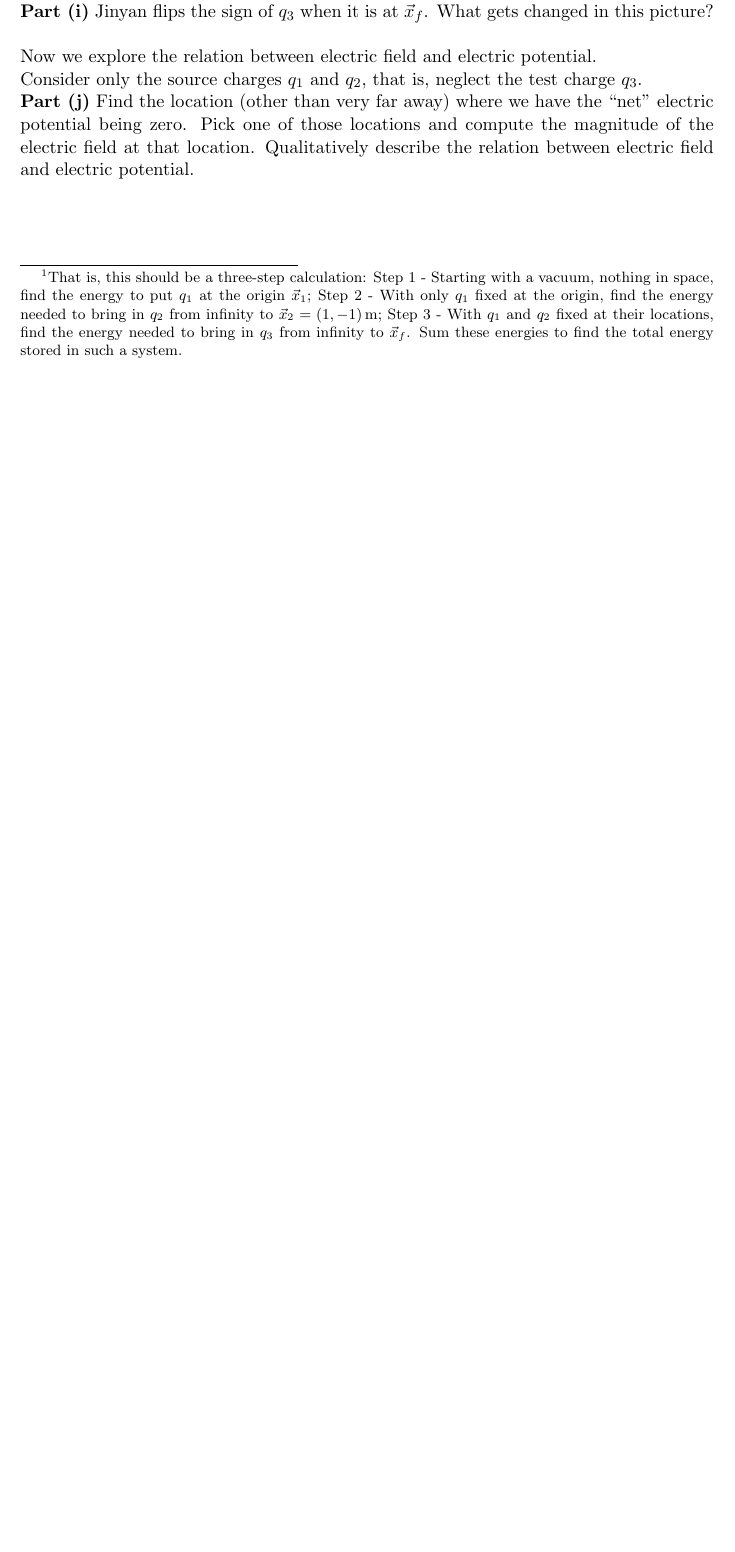
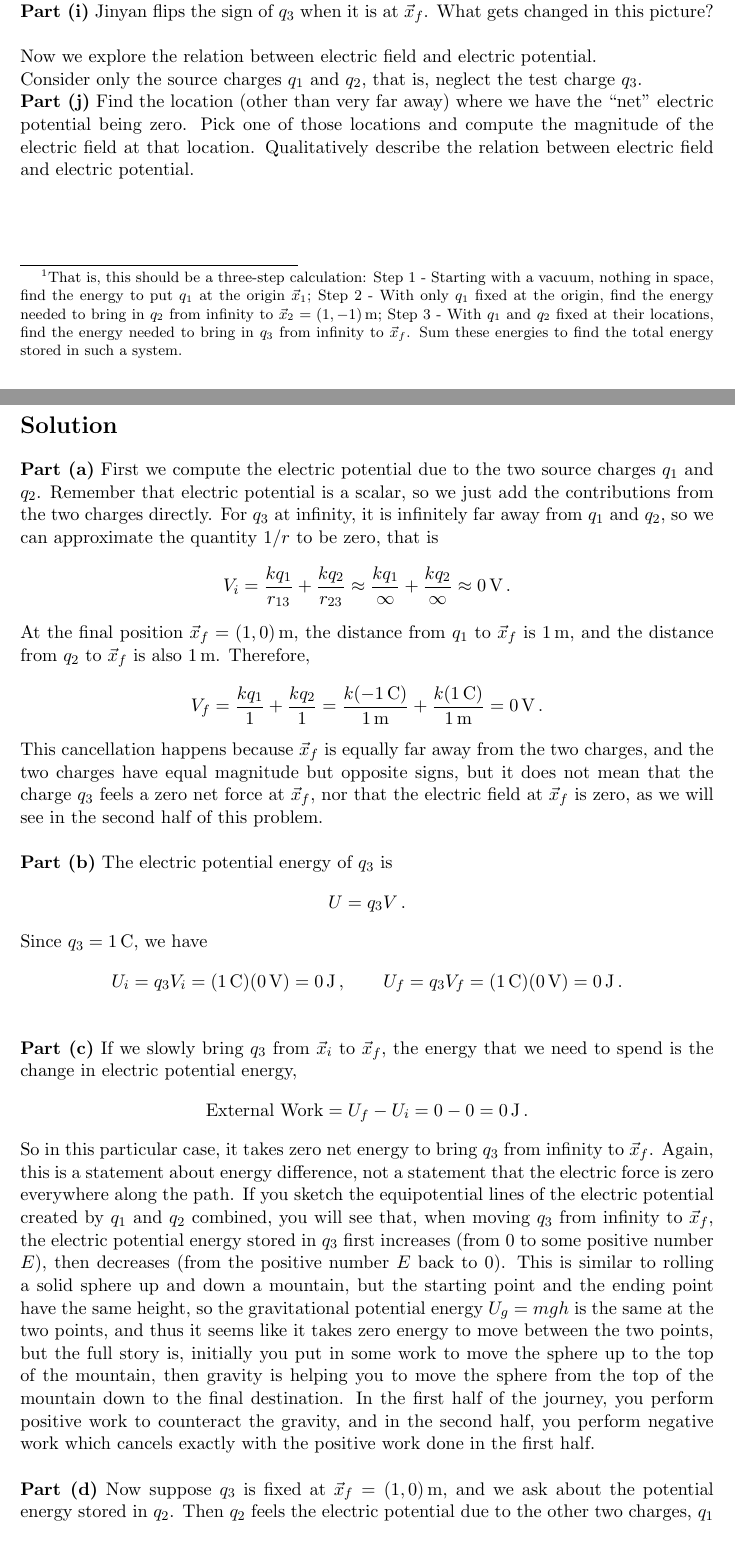
Before and after one commit to jmiu19/Worksheets, a LaTeX document (5C/5C_md1R.tex): part of the page before the commit and two parts of pages 1 and 2 of 6 after it, the two joined at a grey line, cut so that both start at the same text, the shorter picture padded with empty space. The pictures show the PDF file 5C/5C_md1R.pdf that the author committed with the source.

Commit message:
checked solution to 5C midterm 1 review worksheet

```diff
--- a/5C/5C_md1R.tex
+++ b/5C/5C_md1R.tex
@@ -53,171 +53,51 @@ Jinyan is trying to bring in a test charge $q_3=1\,$C from infinitely far away a
 Consider only the source charges $q_1$ and $q_2$, that is, neglect the test charge $q_3$.\\
 \noindent\textbf{Part (j)} Find the location (other than very far away) where we have the ``net" electric potential being zero. Pick one of those locations and compute the magnitude of the electric field at that location. Qualitatively describe the relation between electric field and electric potential.
 
-%\newpage
-%\section*{Solution}
-%\noindent\textbf{Part (a)} First we compute the electric potential due to the two source charges $q_1$ and $q_2$. Remember that electric potential is a scalar, so we just add the contributions from the two charges directly. For $q_3$ at infinity, it is infinitely far away from $q_1$ and $q_2$, so we can approximate the quantity $1/r$ to be zero, that is
-%\begin{align*}
-%V_i = \frac{kq_1}{r_{13}} + \frac{kq_2}{r_{23}} \approx \frac{kq_1}{\infty} + \frac{kq_2}{\infty} \approx 0\,\text{V}\,.
-%\end{align*}
-%At the final position $\vec{x}_f=(1,0)$\,m, the distance from $q_1$ to $\vec{x}_f$ is $1$\,m, and the distance from $q_2$ to $\vec{x}_f$ is also $1$\,m. Therefore,
-%\begin{align*}
-%V_f = \frac{kq_1}{1}+\frac{kq_2}{1}
-%= \frac{k(-1\,\text{C})}{1\,\text{m}}+\frac{k(1\,\text{C})}{1\,\text{m}}=0\,\text{V}\,.
-%\end{align*}
-%This cancellation happens because $\vec{x}_f$ is equally far away from the two charges, and the two charges have equal magnitude but opposite signs, but it does not mean that the charge $q_3$ feels a zero net force at $\vec{x}_f$, nor that the electric field at $\vec{x}_f$ is zero, as we will see in the second half of this problem. \\
-%
-%\noindent\textbf{Part (b)} The electric potential energy of $q_3$ is
-%\begin{align*}
-%U = q_3V\,.
-%\end{align*}
-%Since $q_3=1$\,C, we have
-%\begin{align*}
-%U_i = q_3V_i = (1\,\text{C})(0\,\text{V})=0\,\text{J}\,,\qquad
-%U_f = q_3V_f = (1\,\text{C})(0\,\text{V})=0\,\text{J}\,.\\
-%\end{align*}
-%
-%\noindent\textbf{Part (c)} If we slowly bring $q_3$ from $\vec{x}_i$ to $\vec{x}_f$, the energy that we need to spend is the change in electric potential energy,
-%\begin{align*}
-%\text{External Work}= U_f-U_i = 0-0=0\,\text{J}\,.
-%\end{align*}
-%So in this particular case, it takes zero net energy to bring $q_3$ from infinity to $\vec{x}_f$. Again, this is a statement about energy difference, not a statement that the electric force is zero everywhere along the path. If you sketch the equipotential lines of the electric potential created by $q_1$ and $q_2$ combined, you will see that, when moving $q_3$ from infinity to $\vec{x}_f$, the electric potential energy stored in $q_3$ first increases (from $0$ to some positive number $E$), then decreases (from the positive number $E$ back to $0$). This is similar to rolling a solid sphere up and down a mountain, but the starting point and the ending point have the same height, so the gravitational potential energy $U_g = mgh$ is the same at the two points, and thus it seems like it takes zero energy to move between the two points, but the full story is, initially you put in some work to move the sphere up to the top of the mountain, then gravity is helping you to move the sphere from the top of the mountain down to the final destination. In the first half of the journey, you perform positive work to counteract the gravity, and in the second half, you perform negative work which cancels exactly with the positive work done in the first half. \\
-%
-%\noindent\textbf{Part (d)} Now suppose $q_3$ is fixed at $\vec{x}_f=(1,0)$\,m, and we ask about the potential energy stored in $q_2$. Then $q_2$ feels the electric potential due to the other two charges, $q_1$ and $q_3$. In this part, we are essentially treating $q_2$ as a test charge, with $q_1$ and $q_3$ being source charges. The distance between $q_2$ and $q_1$ is
-%\begin{align*}
-%r_{21}=\sqrt{(1-0)^2+(-1-0)^2} \,\text{m}=\sqrt{2}\,\text{m}\,,
-%\end{align*}
-%and the distance between $q_2$ and $q_3$ is
-%\begin{align*}
-%r_{23}=1\,\text{m}\,.
-%\end{align*}
-%Therefore, the electric potential at the position of $q_2$ due to $q_1$ and $q_3$ is
-%\begin{align*}
-%V(\vec{x}_2)=\frac{kq_1}{r_{21}}+\frac{kq_3}{r_{23}}
-%=-\frac{k}{\sqrt{2}}+k\,.
-%\end{align*}
-%Since $q_2=1$\,C, the potential energy stored in $q_2$ is
-%\begin{align*}
-%U_2=q_2V
-%= k\left(1-\frac{1}{\sqrt{2}}\right)
-%=2.63\cdot 10^9\,\text{J}\,,
-%\end{align*}
-%where I used $k=8.99\cdot 10^9$\,Nm$^2$/C$^2$ in the last step.\\
-%
-%\noindent\textbf{Part (e)} To assemble the three-charge system, we should add the energy needed in each step, without double-counting the same pair of charges. We do this following the hint in the problem.\\
-%
-%\noindent Step 1: Starting from empty space, bring in $q_1$. Since there are no other charges yet, it is really really really easy to move $q_1$ around in space, this costs
-%\begin{align*}
-%W_1=0\,\text{J}\,.
-%\end{align*}
-%
-%\noindent Step 2: Now bring in $q_2$ while $q_1$ is already fixed at the origin. Then $q_2$ will feel an electric force due to $q_1$, and that affects how much energy we need to put in when trying to move $q_2$ from infinity to the target location at $\vec{x}_2$. As we have seen above (similar to the calculation that we have for bringing in $q_3$), at infinity, $q_2$ has zero potential energy, thus we only care about the potential energy of $q_2$ at the target location $\vec{x}_2 = (1,-1)$. At the target location, the distance between $q_1$ and $q_2$ is $\sqrt{2}$\,m, so
-%\begin{align*}
-%W_2=U_f - U_i = U_f - 0 = U_f = \frac{kq_1q_2}{\sqrt{2}}
-%=-\frac{k}{\sqrt{2}}\,.
-%\end{align*}
-%This is negative because $q_1$ and $q_2$ have opposite signs, so the attractive electric force between $q_1$ and $q_2$ helps us bring $q_2$ in.\\
-%
-%\noindent Step 3: Now bring in $q_3$ while $q_1$ and $q_2$ are already fixed. We have calculated the energy needed to bring in $q_3$ in part (c), this is
-%\begin{align*}
-%W_3=0\,\text{J}\,.
-%\end{align*}
-%Therefore, the total energy needed to assemble the system is
-%\begin{align*}
-%W_{\text{total}}=W_1+W_2+W_3
-%=-\frac{k}{\sqrt{2}}
-%=-6.36\cdot 10^9\,\text{J}\,.
-%\end{align*}
-%Equivalently, we can add the potential energies of the three pairs:
-%\begin{align*}
-%U_{\text{total}}
-%=\frac{kq_1q_2}{r_{12}}+\frac{kq_1q_3}{r_{13}}+\frac{kq_2q_3}{r_{23}}
-%=-\frac{k}{\sqrt{2}}-k+k
-%=-\frac{k}{\sqrt{2}} =-6.36\cdot 10^9\,\text{J}\,.
-%\end{align*}
-%This gives the same result.\\
-%
-%\noindent\textbf{Part (f)} Qualitatively, the electric field lines should start from the positive charge $q_2$ and end on the negative charge $q_1$. Since $q_1$ and $q_2$ have equal magnitude, every field line that leaves $q_2$ should eventually terminate on $q_1$. The picture should look like a dipole field, tilted along the line connecting $(1,-1)$ and $(0,0)$.
-%\begin{center}
-%\includegraphics[scale=0.85]{tiltedField}
-%\end{center}
-%
-%
-%\noindent\textbf{Part (g)} At $\vec{x}_i=(\infty,0)$\,m, infinitely far away from the two source charges, the ``distances" in
-%\begin{align*}
-%\vec{E} = \frac{kq_1}{\text{(``distance")}^2} + \frac{kq_2}{\text{(``distance")}^2}
-%\end{align*}
-%are really large such that the fractions are essentially zero. Therefore, the electric field is
-%\begin{align*}
-%\vec{E}_i=(0,0)\,\text{N/C}\,.
-%\end{align*}
-%At $\vec{x}_f=(1,0)$\,m, we compute the electric field due to each source charge. Considering $q_1$ only, the negative charge $q_1$ attracts a positive test charge toward the origin, so the field at $\vec{x}_f$ due to $q_1$ points directly left,
-%\begin{align*}
-%\vec{E}_1=\left(- \frac{k|q_1|}{r^2}\,,\ 0\right) = (-8.99\cdot 10^9\,,\ 0)\,\text{N/C}\,.
-%\end{align*}
-%The positive charge $q_2$ pushes a positive test charge away from $(1,-1)$, so at $\vec{x}_f=(1,0)$ the field due to $q_2$ points directly upward,
-%\begin{align*}
-%\vec{E}_2=\left(0\,,\ \frac{k|q_2|}{r^2}\right) = (0\,,\ 8.99\cdot 10^9)\,\text{N/C}\,.
-%\end{align*}
-%Adding the two contributions,
-%\begin{align*}
-%\vec{E}_f=\vec{E}_1+\vec{E}_2
-%=(-8.99\cdot 10^9,\ 8.99\cdot 10^9)\,\text{N/C}\,.
-%\end{align*}
-%So the electric field at $\vec{x}_f$ is not zero, even though the electric potential at $\vec{x}_f$ is zero.\\
-%
-%\noindent\textbf{Part (h)} The electric force on $q_3$ is
-%\begin{align*}
-%\vec{F}=q_3\vec{E}\,.
-%\end{align*}
-%We only need to scale what we have obtained for $\vec{E}$ at the initial and final positions. Since $q_3=1$\,C,
-%\begin{align*}
-%\vec{F}_i=(0,0)\,\text{N}\,,\qquad
-%\vec{F}_f
-%=(-8.99\cdot 10^9,\ 8.99\cdot 10^9)\,\text{N}\,.
-%\end{align*}
-%The force at $\vec{x}_f$ points up and to the left.\\
-%
-%\noindent\textbf{Part (i)} If Jinyan flips the sign of $q_3$ at $\vec{x}_f$, then \textbf{the electric potential $V$ and the electric field $\vec{E}$ due to the source charges $q_1$ and $q_2$ do not change}. These quantities are properties of the source charges, so they are defined by how and where you put the source charges. They have no relation with the test charge $q_3$.\\
-%
-%What does change is the force on $q_3$, because
-%\begin{align*}
-%\vec{F}=q_3\vec{E}\,.
-%\end{align*}
-%After the sign flip, $q_3=-1$\,C, so at $\vec{x}_f$,
-%\begin{align*}
-%\vec{F}_f=(-1)\cdot (-8.99\cdot 10^9,\ 8.99\cdot 10^9)\,\text{N}\,.
-%\end{align*}
-%Thus the force reverses direction (the field does not reverse direction, and the potential does not change sign). The potential energy $U=q_3V$ also changes sign in general, but at $\vec{x}_f$ we have $V_f=0$, so in this special location the potential energy is still zero.\\
-%
-%\noindent\textbf{Part (j)} The net electric potential due to $q_1$ and $q_2$ is zero whenever the two contributions from $q_1$ and $q_2$ cancel,
-%\begin{align*}
-%\frac{kq_1}{r_1}+\frac{kq_2}{r_2}=0\,.
-%\end{align*}
-%Since $q_1=-1$\,C and $q_2=1$\,C, this becomes
-%\begin{align*}
-%-\frac{k}{r_1}+\frac{k}{r_2}=0\,,
-%\end{align*}
-%so we need
-%\begin{align*}
-%r_1=r_2\,.
-%\end{align*}
-%In words, the net potential is zero at every point that is equally far away from $q_1$ and $q_2$. Geometrically, if you plot some of these points, you see that the line
-%\begin{align*}
-%y=x-1\,
-%\end{align*}
-%in the coordinate system captures all of them. Therefore, there is a whole line where the potential is zero. One convenient point on this line is the point we already used, $\vec{x}_f=(1,0)$\,m. At that point, from part (g),
-%\begin{align*}
-%\vec{E}_f=(-8.99\cdot 10^9,\ 8.99\cdot 10^9)\,\text{N/C}\,,
-%\end{align*}
-%so the magnitude of the electric field is
-%\begin{align*}
-%|\vec{E}_f|=\sqrt{(-8.99\cdot 10^9)^2+(8.99\cdot 10^9)^2}
-%=1.27\cdot 10^{10}\,\text{N/C}\,.
-%\end{align*}
-%The electric potential being zero does not imply electric field being zero. Rather, at a specific location, electric field tells us which way and how much the potential changes nearby (mathematically, this is called the gradient). As we discussed above, a close analogy to $V$ is a mountain (or a sink for $V$ produced by negative charge). A solid sphere in the gravity picture can stand at zero height but still be on a steep hill rolling towards negative height. In the electric case, the electric field points from higher potential toward lower potential, and it is perpendicular to the equipotential lines.\\
-%
-%Mathematically, \footnote{Review the week-4 worksheet for practical computation of this quantity.}
-%\begin{align*}
-%\vec{E} = -\nabla V = \left( -\frac{\partial V }{\partial x}\,,\ -\frac{\partial V}{\partial y}\right) \approx \left(-\frac{\Delta V}{\Delta x}\,,\ -\frac{\Delta V}{\Delta y}\right)
-%\end{align*}
-%As you can see here, $\vec{E}$ describes how $V$ changes in all directions, so only the ``change" matters. Two different lines $f(x)=114x$ and $f(x)=114x+514$ have the same slope of $114$ at every single point, which describes the change of $f(x)$ with respect to $x$, but at different points they satisfy $f(x) = 0$. The same argument applies to the relation between $\vec{E}$ and $V$.
+\newpage
+\section*{Solution}
+\noindent\textbf{Part (a)} First we compute the electric potential due to the two source charges $q_1$ and $q_2$. Remember that electric potential is a scalar, so we just add the contributions from the two charges directly. For $q_3$ at infinity, it is infinitely far away from $q_1$ and $q_2$, so we can approximate the quantity $1/r$ to be zero, that is
+\begin{align*}
+V_i = \frac{kq_1}{r_{13}} + \frac{kq_2}{r_{23}} \approx \frac{kq_1}{\infty} + \frac{kq_2}{\infty} \approx 0\,\text{V}\,.
+\end{align*}
+At the final position $\vec{x}_f=(1,0)$\,m, the distance from $q_1$ to $\vec{x}_f$ is $1$\,m, and the distance from $q_2$ to $\vec{x}_f$ is also $1$\,m. Therefore,
+\begin{align*}
+V_f = \frac{kq_1}{1}+\frac{kq_2}{1}
+= \frac{k(-1\,\text{C})}{1\,\text{m}}+\frac{k(1\,\text{C})}{1\,\text{m}}=0\,\text{V}\,.
+\end{align*}
+This cancellation happens because $\vec{x}_f$ is equally far away from the two charges, and the two charges have equal magnitude but opposite signs, but it does not mean that the charge $q_3$ feels a zero net force at $\vec{x}_f$, nor that the electric field at $\vec{x}_f$ is zero, as we will see in the second half of this problem. \\
+
+\noindent\textbf{Part (b)} The electric potential energy of $q_3$ is
+\begin{align*}
+U = q_3V\,.
+\end{align*}
+Since $q_3=1$\,C, we have
+\begin{align*}
+U_i = q_3V_i = (1\,\text{C})(0\,\text{V})=0\,\text{J}\,,\qquad
+U_f = q_3V_f = (1\,\text{C})(0\,\text{V})=0\,\text{J}\,.\\
+\end{align*}
+
+\noindent\textbf{Part (c)} If we slowly bring $q_3$ from $\vec{x}_i$ to $\vec{x}_f$, the energy that we need to spend is the change in electric potential energy,
+\begin{align*}
+\text{External Work}= U_f-U_i = 0-0=0\,\text{J}\,.
+\end{align*}
+So in this particular case, it takes zero net energy to bring $q_3$ from infinity to $\vec{x}_f$. Again, this is a statement about energy difference, not a statement that the electric force is zero everywhere along the path. If you sketch the equipotential lines of the electric potential created by $q_1$ and $q_2$ combined, you will see that, when moving $q_3$ from infinity to $\vec{x}_f$, the electric potential energy stored in $q_3$ first increases (from $0$ to some positive number $E$), then decreases (from the positive number $E$ back to $0$). This is similar to rolling a solid sphere up and down a mountain, but the starting point and the ending point have the same height, so the gravitational potential energy $U_g = mgh$ is the same at the two points, and thus it seems like it takes zero energy to move between the two points, but the full story is, initially you put in some work to move the sphere up to the top of the mountain, then gravity is helping you to move the sphere from the top of the mountain down to the final destination. In the first half of the journey, you perform positive work to counteract the gravity, and in the second half, you perform negative work which cancels exactly with the positive work done in the first half. \\
+
+\noindent\textbf{Part (d)} Now suppose $q_3$ is fixed at $\vec{x}_f=(1,0)$\,m, and we ask about the potential energy stored in $q_2$. Then $q_2$ feels the electric potential due to the other two charges, $q_1$ and $q_3$. In this part, we are essentially treating $q_2$ as a test charge, with $q_1$ and $q_3$ being source charges. The distance between $q_2$ and $q_1$ is
+\begin{align*}
+r_{21}=\sqrt{(1-0)^2+(-1-0)^2} \,\text{m}=\sqrt{2}\,\text{m}\,,
+\end{align*}
+and the distance between $q_2$ and $q_3$ is
+\begin{align*}
+r_{23}=1\,\text{m}\,.
+\end{align*}
+Therefore, the electric potential at the position of $q_2$ due to $q_1$ and $q_3$ is
+\begin{align*}
+V(\vec{x}_2)=\frac{kq_1}{r_{21}}+\frac{kq_3}{r_{23}}
+=-\frac{k}{\sqrt{2}}+k\,.
+\end{align*}
+Since $q_2=1$\,C, the potential energy stored in $q_2$ is
+\begin{align*}
+U_2=q_2V
+= k\left(1-\frac{1}{\sqrt{2}}\right)
+=2.63\cdot 10^9\,\text{J}\,,
+\end{align*}
@@ -223,0 +109,69 @@ Consider only the source charges $q_1$ and $q_2$, that is, neglect the test char
+\begin{align*}
+W_1=0\,\text{J}\,.
+\end{align*}
+
+\noindent Step 2: Now bring in $q_2$ while $q_1$ is already fixed at the origin. Then $q_2$ will feel an electric force due to $q_1$, and that affects how much energy we need to put in when trying to move $q_2$ from infinity to the target location at $\vec{x}_2$. As we have seen above (similar to the calculation that we have for bringing in $q_3$), at infinity, $q_2$ has zero potential energy, thus we only care about the potential energy of $q_2$ at the target location $\vec{x}_2 = (1,-1)$. At the target location, the distance between $q_1$ and $q_2$ is $\sqrt{2}$\,m, so
+\begin{align*}
+W_2=U_f - U_i = U_f - 0 = U_f = \frac{kq_1q_2}{\sqrt{2}}
+=-\frac{k}{\sqrt{2}}\,.
+\end{align*}
+This is negative because $q_1$ and $q_2$ have opposite signs, so the attractive electric force between $q_1$ and $q_2$ helps us bring $q_2$ in.\\
+
+\noindent Step 3: Now bring in $q_3$ while $q_1$ and $q_2$ are already fixed. We have calculated the energy needed to bring in $q_3$ in part (c), this is
+\begin{align*}
+W_3=0\,\text{J}\,.
+\end{align*}
+Therefore, the total energy needed to assemble the system is
+\begin{align*}
+W_{\text{total}}=W_1+W_2+W_3
+=-\frac{k}{\sqrt{2}}
+=-6.36\cdot 10^9\,\text{J}\,.
+\end{align*}
+Equivalently, we can add the potential energies of the three pairs:
+\begin{align*}
+U_{\text{total}}
+=\frac{kq_1q_2}{r_{12}}+\frac{kq_1q_3}{r_{13}}+\frac{kq_2q_3}{r_{23}}
+=-\frac{k}{\sqrt{2}}-k+k
+=-\frac{k}{\sqrt{2}} =-6.36\cdot 10^9\,\text{J}\,.
+\end{align*}
+This gives the same result.\\
+
+\noindent\textbf{Part (f)} Qualitatively, the electric field lines should start from the positive charge $q_2$ and end on the negative charge $q_1$. Since $q_1$ and $q_2$ have equal magnitude, every field line that leaves $q_2$ should eventually terminate on $q_1$. The picture should look like a dipole field, tilted along the line connecting $(1,-1)$ and $(0,0)$.
+\begin{center}
+\includegraphics[scale=0.85]{tiltedField}
+\end{center}
+
+
+\noindent\textbf{Part (g)} At $\vec{x}_i=(\infty,0)$\,m, infinitely far away from the two source charges, the ``distances" in
+\begin{align*}
+\vec{E} = \frac{kq_1}{\text{(``distance")}^2} + \frac{kq_2}{\text{(``distance")}^2}
+\end{align*}
+are really large such that the fractions are essentially zero. Therefore, the electric field is
+\begin{align*}
+\vec{E}_i=(0,0)\,\text{N/C}\,.
+\end{align*}
+At $\vec{x}_f=(1,0)$\,m, we compute the electric field due to each source charge. Considering $q_1$ only, the negative charge $q_1$ attracts a positive test charge toward the origin, so the field at $\vec{x}_f$ due to $q_1$ points directly left,
+\begin{align*}
+\vec{E}_1=\left(- \frac{k|q_1|}{r^2}\,,\ 0\right) = (-8.99\cdot 10^9\,,\ 0)\,\text{N/C}\,.
+\end{align*}
+The positive charge $q_2$ pushes a positive test charge away from $(1,-1)$, so at $\vec{x}_f=(1,0)$ the field due to $q_2$ points directly upward,
+\begin{align*}
+\vec{E}_2=\left(0\,,\ \frac{k|q_2|}{r^2}\right) = (0\,,\ 8.99\cdot 10^9)\,\text{N/C}\,.
+\end{align*}
+Adding the two contributions,
+\begin{align*}
+\vec{E}_f=\vec{E}_1+\vec{E}_2
+=(-8.99\cdot 10^9,\ 8.99\cdot 10^9)\,\text{N/C}\,.
+\end{align*}
+So the electric field at $\vec{x}_f$ is not zero, even though the electric potential at $\vec{x}_f$ is zero.\\
+
+\noindent\textbf{Part (h)} The electric force on $q_3$ is
+\begin{align*}
+\vec{F}=q_3\vec{E}\,.
+\end{align*}
+We only need to scale what we have obtained for $\vec{E}$ at the initial and final positions. Since $q_3=1$\,C,
+\begin{align*}
+\vec{F}_i=(0,0)\,\text{N}\,,\qquad
+\vec{F}_f
+=(-8.99\cdot 10^9,\ 8.99\cdot 10^9)\,\text{N}\,.
+\end{align*}
@@ -224,2 +183,43 @@ Consider only the source charges $q_1$ and $q_2$, that is, neglect the test char
+\begin{align*}
+\vec{F}=q_3\vec{E}\,.
+\end{align*}
+After the sign flip, $q_3=-1$\,C, so at $\vec{x}_f$,
+\begin{align*}
+\vec{F}_f=(-1)\cdot (-8.99\cdot 10^9,\ 8.99\cdot 10^9)\,\text{N}\,.
+\end{align*}
+Thus the force reverses direction (the field does not reverse direction, and the potential does not change sign). The potential energy $U=q_3V$ also changes sign in general, but at $\vec{x}_f$ we have $V_f=0$, so in this special location the potential energy is still zero.\\
+
+\noindent\textbf{Part (j)} The net electric potential due to $q_1$ and $q_2$ is zero whenever the two contributions from $q_1$ and $q_2$ cancel,
+\begin{align*}
+\frac{kq_1}{r_1}+\frac{kq_2}{r_2}=0\,.
+\end{align*}
+Since $q_1=-1$\,C and $q_2=1$\,C, this becomes
+\begin{align*}
+-\frac{k}{r_1}+\frac{k}{r_2}=0\,,
+\end{align*}
+so we need
+\begin{align*}
+r_1=r_2\,.
+\end{align*}
+In words, the net potential is zero at every point that is equally far away from $q_1$ and $q_2$. Geometrically, if you plot some of these points, you see that the line
+\begin{align*}
+y=x-1\,
+\end{align*}
+in the coordinate system captures all of them. Therefore, there is a whole line where the potential is zero. One convenient point on this line is the point we already used, $\vec{x}_f=(1,0)$\,m. At that point, from part (g),
+\begin{align*}
+\vec{E}_f=(-8.99\cdot 10^9,\ 8.99\cdot 10^9)\,\text{N/C}\,,
+\end{align*}
+so the magnitude of the electric field is
+\begin{align*}
+|\vec{E}_f|=\sqrt{(-8.99\cdot 10^9)^2+(8.99\cdot 10^9)^2}
+=1.27\cdot 10^{10}\,\text{N/C}\,.
+\end{align*}
+The electric potential being zero does not imply electric field being zero. Rather, at a specific location, electric field tells us which way and how much the potential changes nearby (mathematically, this is called the gradient). As we discussed above, a close analogy to $V$ is a mountain (or a sink for $V$ produced by negative charge). A solid sphere in the gravity picture can stand at zero height but still be on a steep hill rolling towards negative height. In the electric case, the electric field points from higher potential toward lower potential, and it is perpendicular to the equipotential lines.\\
+
+Mathematically, \footnote{Review the week-4 worksheet for practical computation of this quantity.}
+\begin{align*}
+\vec{E} = -\nabla V = \left( -\frac{\partial V }{\partial x}\,,\ -\frac{\partial V}{\partial y}\right) \approx \left(-\frac{\Delta V}{\Delta x}\,,\ -\frac{\Delta V}{\Delta y}\right)
+\end{align*}
+As you can see here, $\vec{E}$ describes how $V$ changes in all directions, so only the ``change" matters. Two different lines $f(x)=114x$ and $f(x)=114x+514$ have the same slope of $114$ at every single point, which describes the change of $f(x)$ with respect to $x$, but at different points they satisfy $f(x) = 0$. The same argument applies to the relation between $\vec{E}$ and $V$.
 
 \end{document}
```
Also changed, not shown: 5C/5C_md1R.pdf, 5C/5C_md1R.tex (10 more changed lines).
